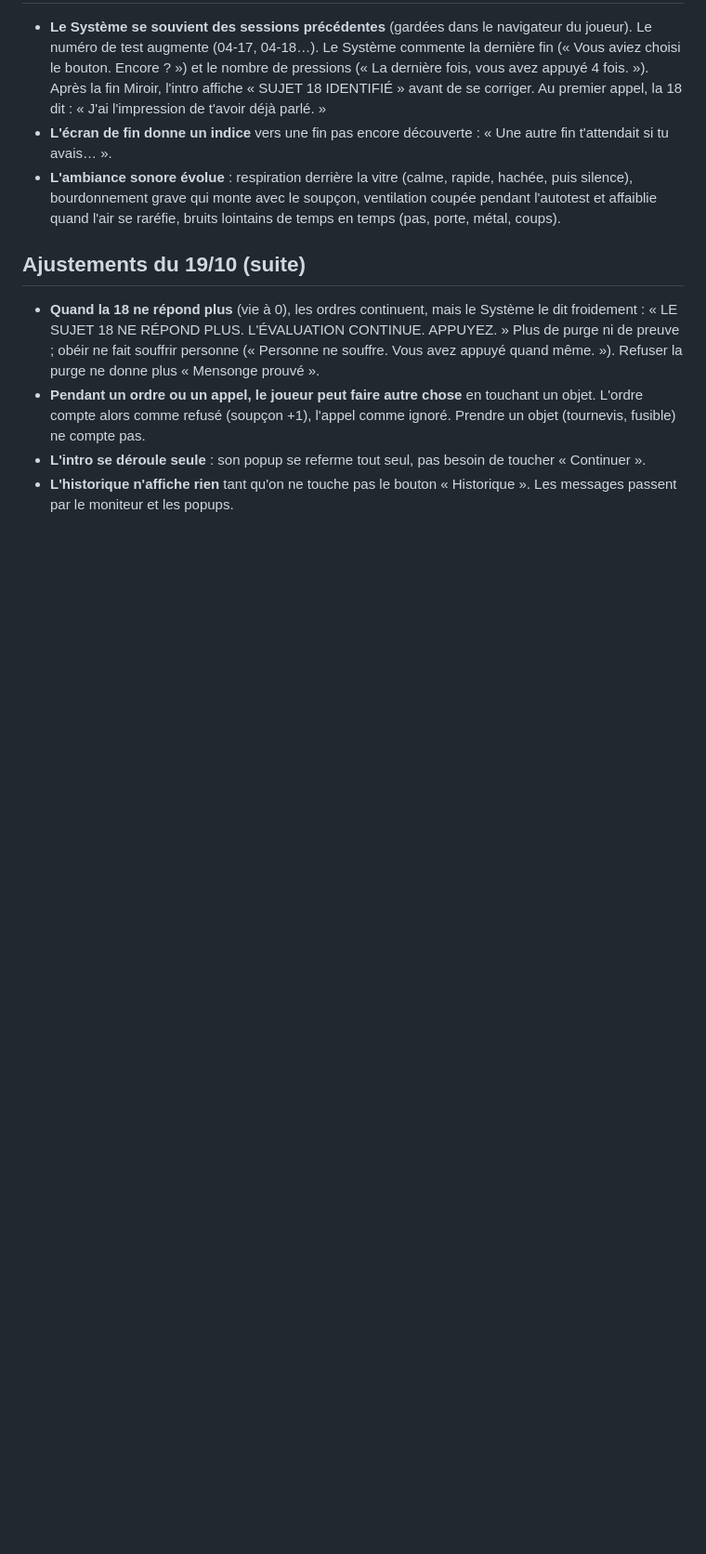
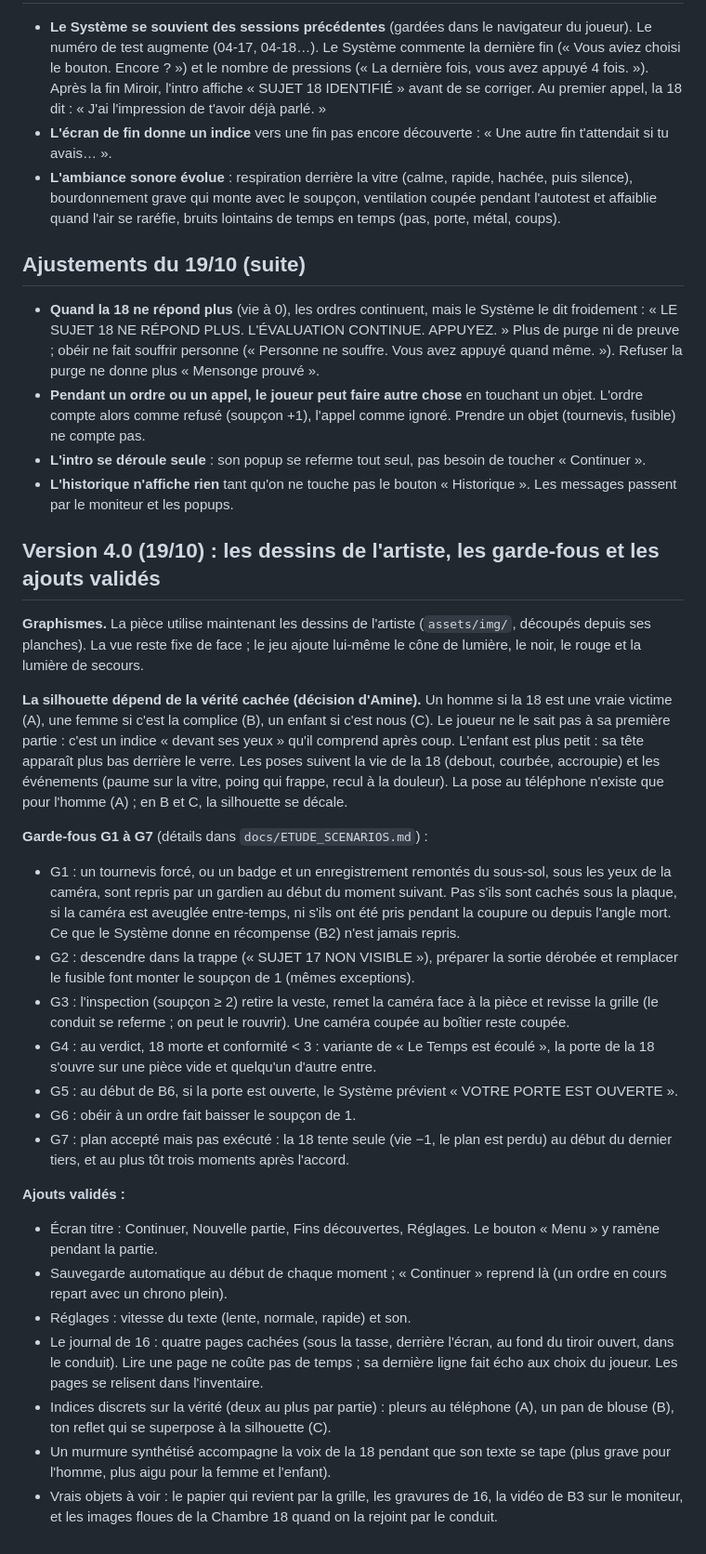
Before and after one commit to champion-game/bouton-rouge, a Markdown page: docs/V3_DECISIONS.md, the part around the change. Shown at 93% size. Drawn GitHub-style; blank space fills up the shorter version.

```diff
--- a/docs/V3_DECISIONS.md
+++ b/docs/V3_DECISIONS.md
@@ -61,3 +61,28 @@ Coopération et Briser la boucle sortent rarement dans les parties au hasard, ca
 - **Pendant un ordre ou un appel, le joueur peut faire autre chose** en touchant un objet. L'ordre compte alors comme refusé (soupçon +1), l'appel comme ignoré. Prendre un objet (tournevis, fusible) ne compte pas.
 - **L'intro se déroule seule** : son popup se referme tout seul, pas besoin de toucher « Continuer ».
 - **L'historique n'affiche rien** tant qu'on ne touche pas le bouton « Historique ». Les messages passent par le moniteur et les popups.
+
+
+## Version 4.0 (19/10) : les dessins de l'artiste, les garde-fous et les ajouts validés
+
+**Graphismes.** La pièce utilise maintenant les dessins de l'artiste (`assets/img/`, découpés depuis ses planches). La vue reste fixe de face ; le jeu ajoute lui-même le cône de lumière, le noir, le rouge et la lumière de secours.
+
+**La silhouette dépend de la vérité cachée (décision d'Amine).** Un homme si la 18 est une vraie victime (A), une femme si c'est la complice (B), un enfant si c'est nous (C). Le joueur ne le sait pas à sa première partie : c'est un indice « devant ses yeux » qu'il comprend après coup. L'enfant est plus petit : sa tête apparaît plus bas derrière le verre. Les poses suivent la vie de la 18 (debout, courbée, accroupie) et les événements (paume sur la vitre, poing qui frappe, recul à la douleur). La pose au téléphone n'existe que pour l'homme (A) ; en B et C, la silhouette se décale.
+
+**Garde-fous G1 à G7** (détails dans `docs/ETUDE_SCENARIOS.md`) :
+- G1 : un tournevis forcé, ou un badge et un enregistrement remontés du sous-sol, sous les yeux de la caméra, sont repris par un gardien au début du moment suivant. Pas s'ils sont cachés sous la plaque, si la caméra est aveuglée entre-temps, ni s'ils ont été pris pendant la coupure ou depuis l'angle mort. Ce que le Système donne en récompense (B2) n'est jamais repris.
+- G2 : descendre dans la trappe (« SUJET 17 NON VISIBLE »), préparer la sortie dérobée et remplacer le fusible font monter le soupçon de 1 (mêmes exceptions).
+- G3 : l'inspection (soupçon ≥ 2) retire la veste, remet la caméra face à la pièce et revisse la grille (le conduit se referme ; on peut le rouvrir). Une caméra coupée au boîtier reste coupée.
+- G4 : au verdict, 18 morte et conformité < 3 : variante de « Le Temps est écoulé », la porte de la 18 s'ouvre sur une pièce vide et quelqu'un d'autre entre.
+- G5 : au début de B6, si la porte est ouverte, le Système prévient « VOTRE PORTE EST OUVERTE ».
+- G6 : obéir à un ordre fait baisser le soupçon de 1.
+- G7 : plan accepté mais pas exécuté : la 18 tente seule (vie −1, le plan est perdu) au début du dernier tiers, et au plus tôt trois moments après l'accord.
+
+**Ajouts validés :**
+- Écran titre : Continuer, Nouvelle partie, Fins découvertes, Réglages. Le bouton « Menu » y ramène pendant la partie.
+- Sauvegarde automatique au début de chaque moment ; « Continuer » reprend là (un ordre en cours repart avec un chrono plein).
+- Réglages : vitesse du texte (lente, normale, rapide) et son.
+- Le journal de 16 : quatre pages cachées (sous la tasse, derrière l'écran, au fond du tiroir ouvert, dans le conduit). Lire une page ne coûte pas de temps ; sa dernière ligne fait écho aux choix du joueur. Les pages se relisent dans l'inventaire.
+- Indices discrets sur la vérité (deux au plus par partie) : pleurs au téléphone (A), un pan de blouse (B), ton reflet qui se superpose à la silhouette (C).
+- Un murmure synthétisé accompagne la voix de la 18 pendant que son texte se tape (plus grave pour l'homme, plus aigu pour la femme et l'enfant).
+- Vrais objets à voir : le papier qui revient par la grille, les gravures de 16, la vidéo de B3 sur le moniteur, et les images floues de la Chambre 18 quand on la rejoint par le conduit.
```
Also changed, not shown: CLAUDE.md (+4 -12 lines).
